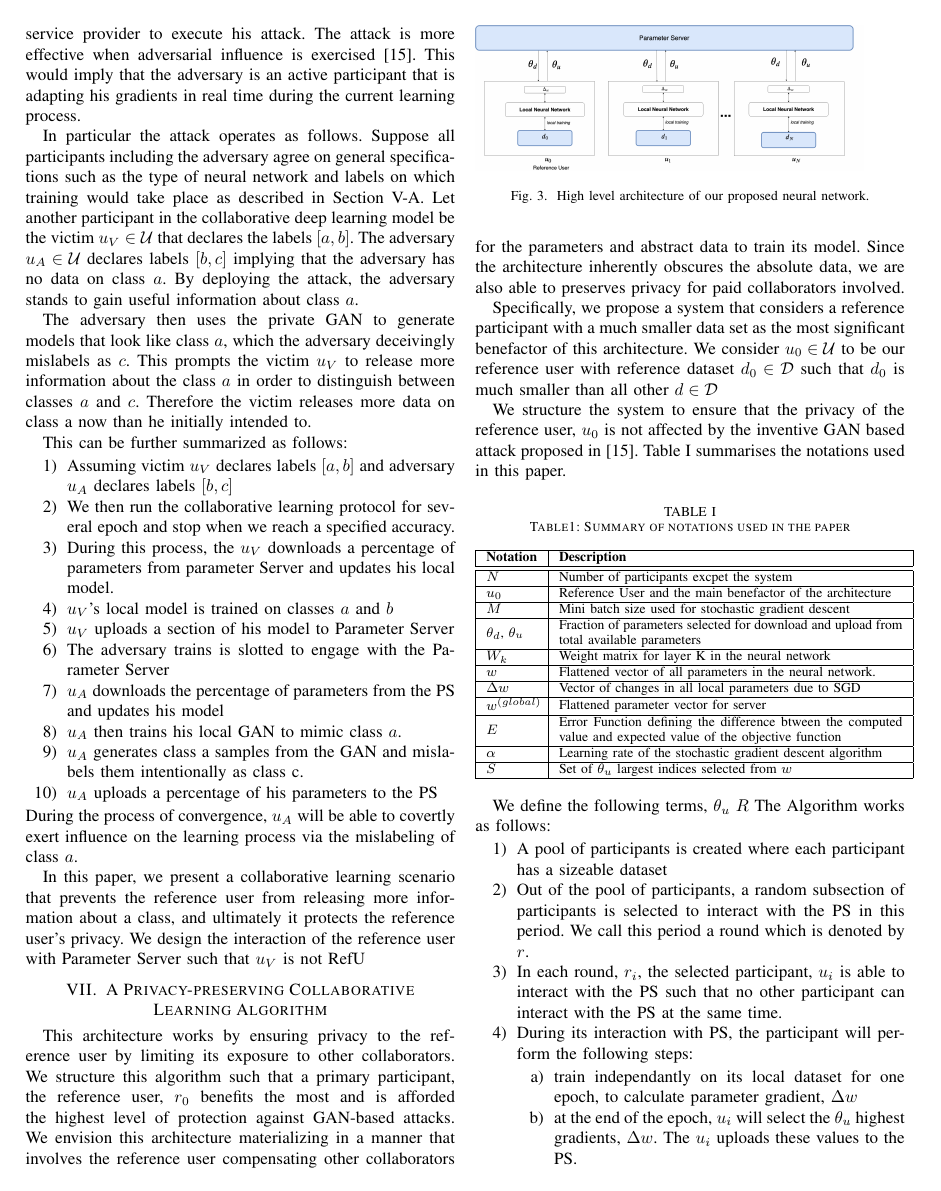
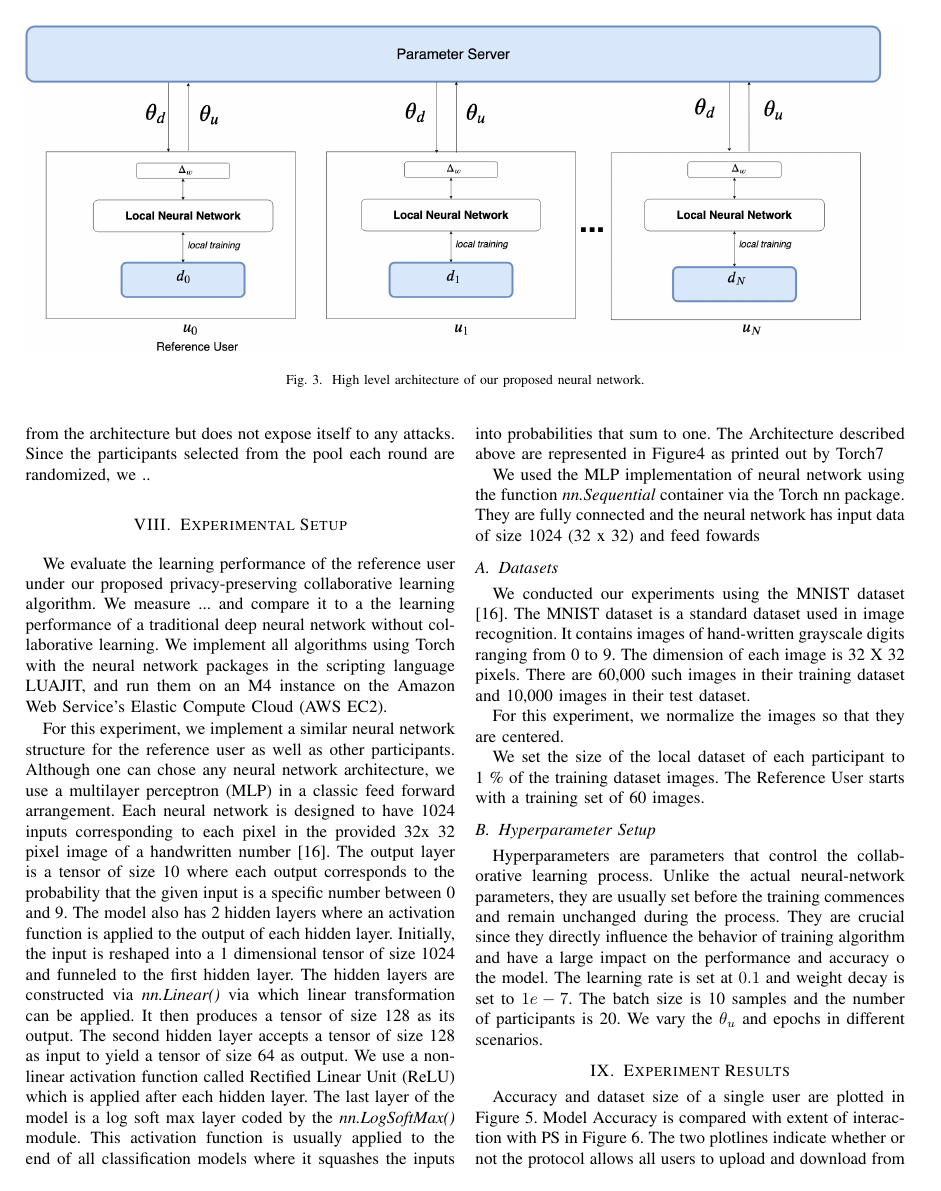
Before and after one commit to PnkUncrn/DeepL, a LaTeX thesis (tex/Deep-Learning-Thesis-Draft-1.tex): page 5 of 8 before the commit and page 6 of 8 after it. Compiled offline with pdfLaTeX.

Commit message:
figure fixes

```diff
--- a/tex/Deep-Learning-Thesis-Draft-1.tex
+++ b/tex/Deep-Learning-Thesis-Draft-1.tex
@@ -305,11 +305,11 @@ with Parameter Server such that $u_V$ is not RefU
 
 \section{A Privacy-preserving Collaborative Learning Algorithm}
 
-\begin{figure}[!h]
-\includegraphics[width=8cm, keepaspectratio]{HighLevelArch}
+\begin{figure*}[!h]
+\includegraphics[width=\textwidth, keepaspectratio]{HighLevelArch}
 \caption{High level architecture of our proposed neural network.}
 \label{fig:HighLevel}
-\end{figure}
+\end{figure*}
 
 This architecture works by ensuring privacy to the reference user by limiting its exposure to other collaborators. We structure this algorithm such that a primary participant, the reference user, $r_0$ benefits the most and is afforded the highest level of protection against GAN-based attacks. We envision this architecture materializing in a manner that involves the reference user compensating other collaborators for the parameters and abstract data to train its model. Since the architecture inherently obscures the absolute data, we are also able to preserves privacy for paid collaborators involved.
 
```
Also changed, not shown: tex/Deep-Learning-Thesis-Draft-1.tex (1 more changed lines).
